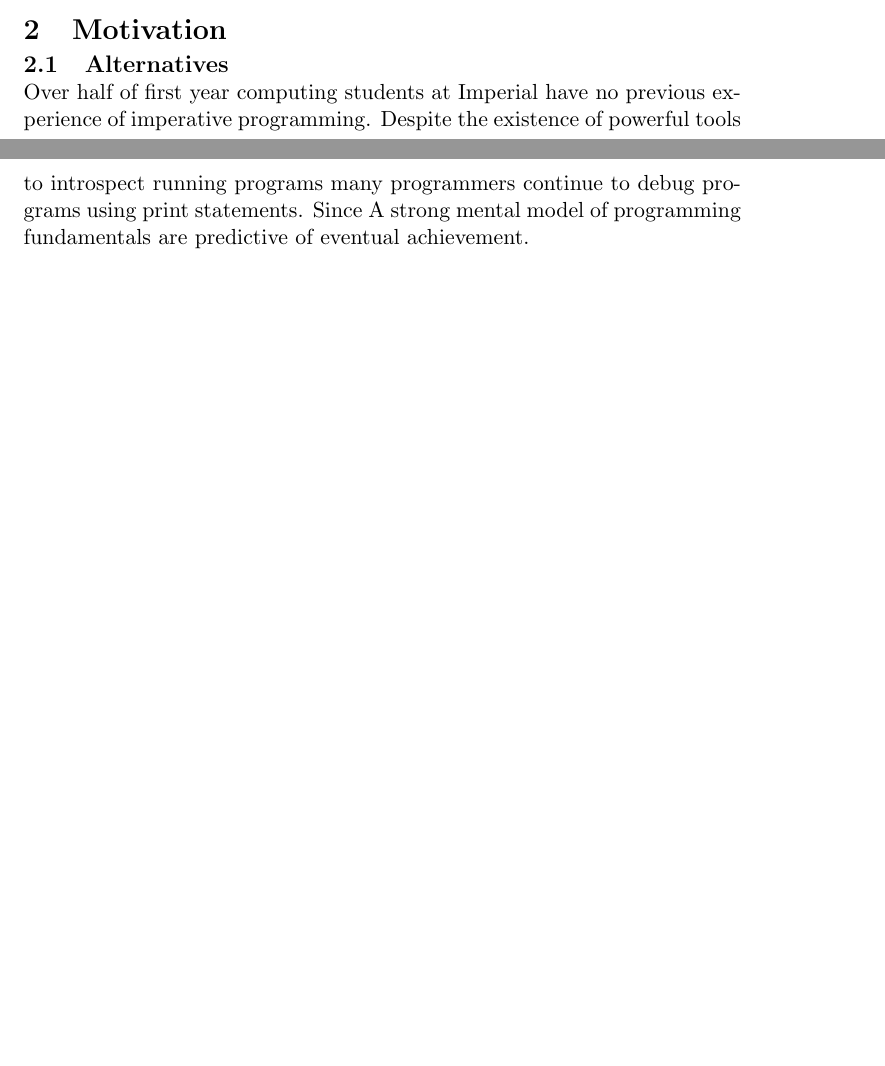
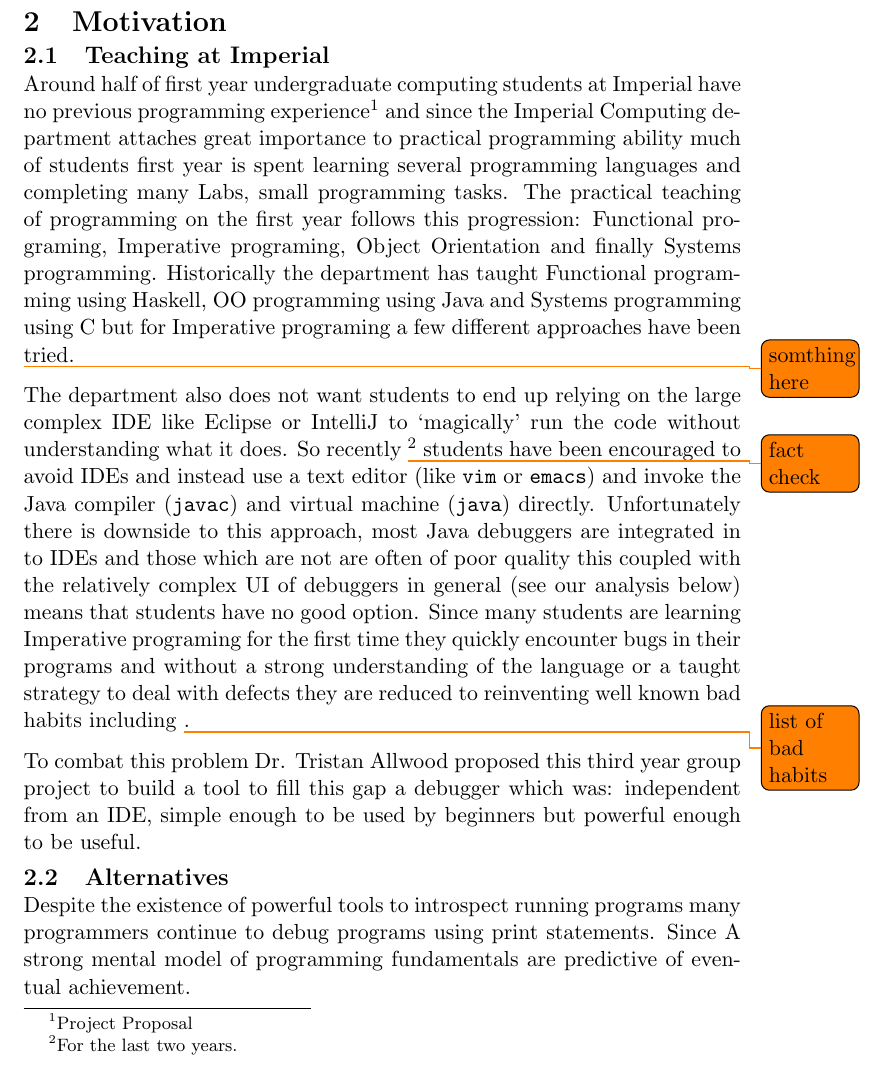
Before and after one commit to chromy/Deeva, a LaTeX document (reports/FinalReport.tex): two parts of pages 1 and 2 of 10 before the commit and part of page 2 of 11 after it, the two joined at a grey line, cut so that both start at the same text, the shorter picture padded with empty space. Compiled offline with pdfLaTeX.

Commit message:
wrote some report

```diff
--- a/reports/FinalReport.tex
+++ b/reports/FinalReport.tex
@@ -89,8 +89,23 @@ In this report we will first make the case for the necessity of a tool like Deev
 Lastly we conclude with our final evaluation of the project and directions for future work.
 
 \section{Motivation}
+\subsection{Teaching at Imperial}
+Around half of first year undergraduate computing students at Imperial have no previous programming experience\footnote{Project Proposal} and since
+the Imperial Computing department attaches great importance to practical programming ability much of students first year is spent learning several programming languages and completing many Labs, small programming tasks.
+The practical teaching of programming on the first year follows this progression: Functional programing, Imperative programing, Object Orientation and finally Systems programming.
+Historically the department has taught Functional programming using Haskell, OO programming using Java and Systems programming using C but for Imperative programing a few different approaches have been tried.
+
+\todo{somthing here}
+
+The department also does not want students to end up relying on the large complex IDE like Eclipse or IntelliJ to `magically' run the code without understanding what it does.
+So recently \todo{fact check} \footnote{For the last two years.} students have been encouraged to avoid IDEs and instead use a text editor (like \cmd{vim} or \cmd{emacs}) and invoke the Java compiler (\cmd{javac}) and virtual machine (\cmd{java}) directly.
+Unfortunately there is downside to this approach, most Java debuggers are integrated in to IDEs and those which are not are often of poor quality this coupled with the relatively complex UI of debuggers in general (see our analysis below) means that students have no good option.
+Since many students are learning Imperative programing for the first time they quickly encounter bugs in their programs and without a strong understanding of the language or a taught strategy to deal with defects they are reduced to reinventing well known bad habits including \todo{list of bad habits}.
+
+To combat this problem Dr. Tristan Allwood proposed this third year group project to build a tool to fill this gap a debugger which was: independent from an IDE, simple enough to be used by beginners but powerful enough to be useful.
+
+
 \subsection{Alternatives}
-Over half of first year computing students at Imperial have no previous experience of imperative programming.
 Despite the existence of powerful tools to introspect running programs many programmers continue to debug programs using print statements.
 Since
 A strong mental model of programming fundamentals are predictive of eventual achievement.
```
